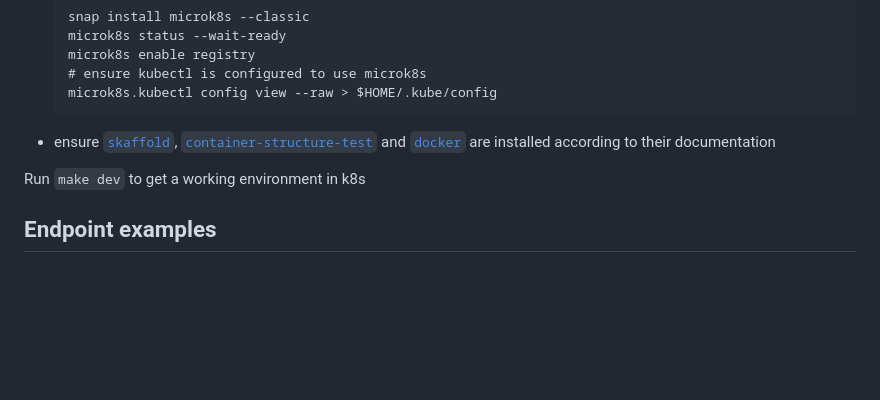
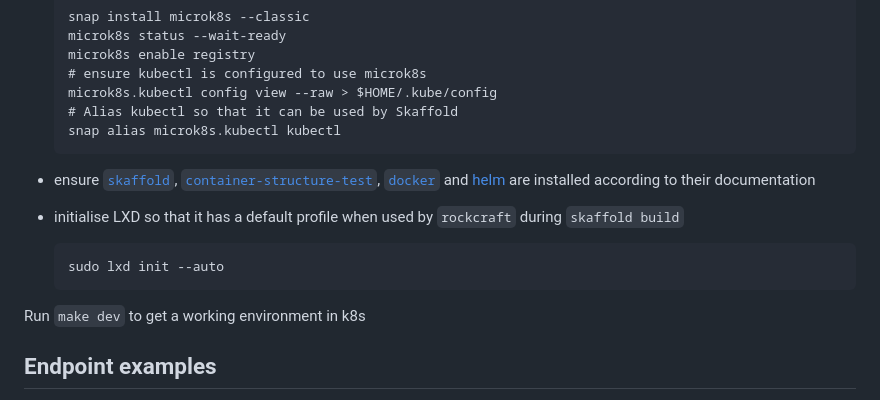
Before and after one commit to canonical/identity-platform-admin-ui, a Markdown page: README.md, the part around the change. GitHub-like rendering; blank space fills up the shorter version.

Commit message:
docs: add missing setup steps.

```diff
--- a/README.md
+++ b/README.md
@@ -44,9 +44,15 @@ As a requirement, please make sure to:
       microk8s enable registry
       # ensure kubectl is configured to use microk8s
       microk8s.kubectl config view --raw > $HOME/.kube/config
+      # Alias kubectl so that it can be used by Skaffold
+      snap alias microk8s.kubectl kubectl
 
 
-* ensure [`skaffold`](https://github.com/GoogleContainerTools/skaffold), [`container-structure-test`](https://github.com/GoogleContainerTools/container-structure-test) and [`docker`](https://docs.docker.com/engine/install/ubuntu/) are installed according to their documentation
+* ensure [`skaffold`](https://github.com/GoogleContainerTools/skaffold), [`container-structure-test`](https://github.com/GoogleContainerTools/container-structure-test), [`docker`](https://docs.docker.com/engine/install/ubuntu/) and [helm](https://helm.sh/docs/intro/install) are installed according to their documentation
+
+* initialise LXD so that it has a default profile when used by `rockcraft` during `skaffold build`
+
+      sudo lxd init --auto
 
 Run `make dev` to get a working environment in k8s
 
```
